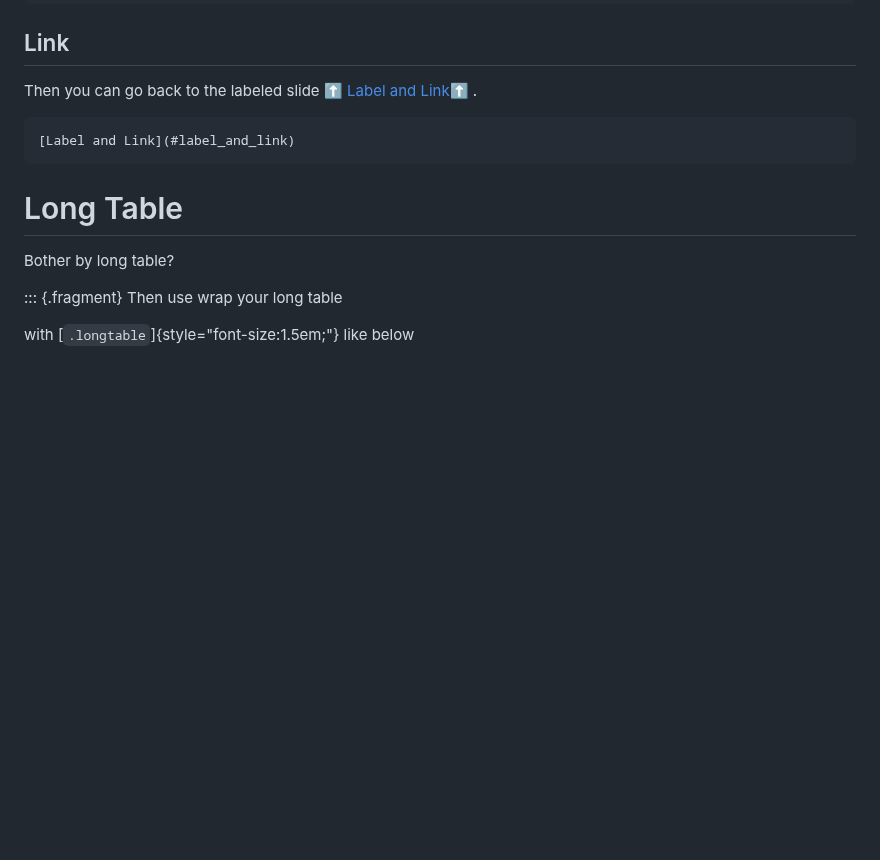
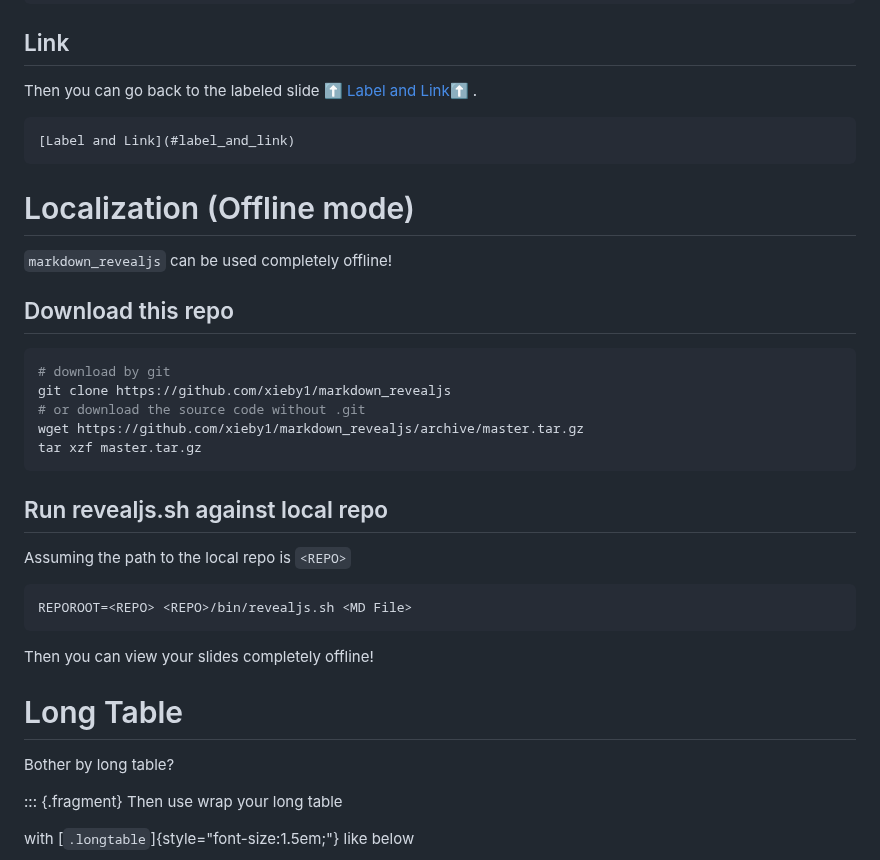
Before and after one commit to xieby1/markdown_revealjs, a Markdown page: README.md, the part around the change. Drawn GitHub-style; blank space fills up the shorter version.

Commit message:
README: localization (offline mode)

````diff
--- a/README.md
+++ b/README.md
@@ -347,6 +347,30 @@ Then you can go back to the labeled slide ⬆️ [Label and Link](#label_and_lin
 [Label and Link](#label_and_link)
 ```
 
+# Localization (Offline mode)
+
+`markdown_revealjs` can be used completely offline!
+
+## Download this repo
+
+```bash
+# download by git
+git clone https://github.com/xieby1/markdown_revealjs
+# or download the source code without .git
+wget https://github.com/xieby1/markdown_revealjs/archive/master.tar.gz
+tar xzf master.tar.gz
+```
+
+## Run revealjs.sh against local repo
+
+Assuming the path to the local repo is `<REPO>`
+
+```bash
+REPOROOT=<REPO> <REPO>/bin/revealjs.sh <MD File>
+```
+
+Then you can view your slides completely offline!
+
 # Long Table
 
 Bother by long table?
````
